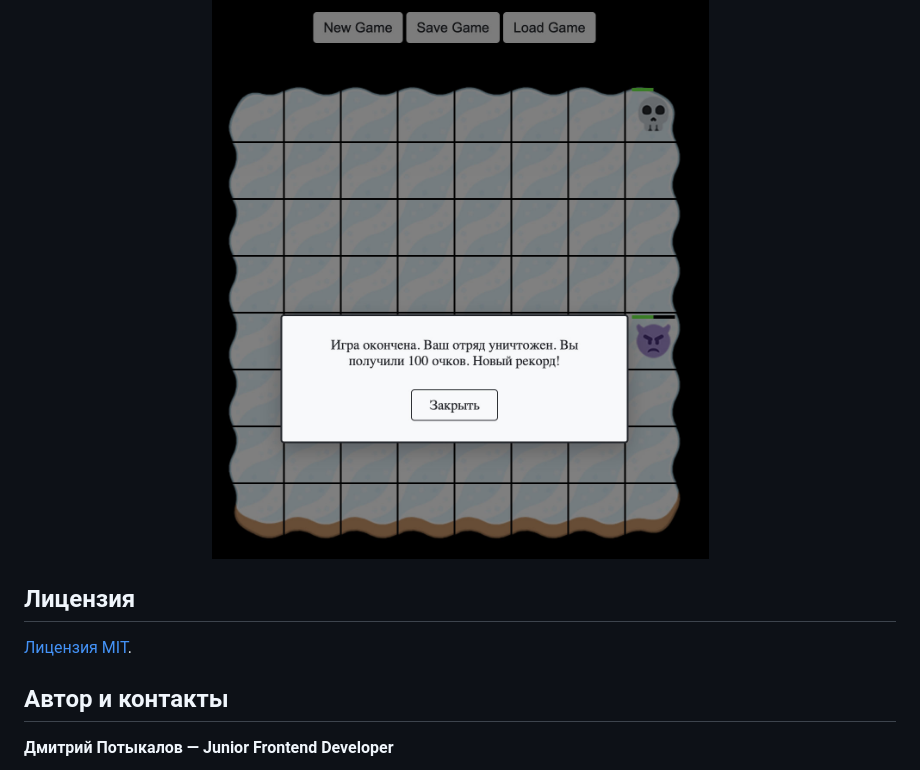
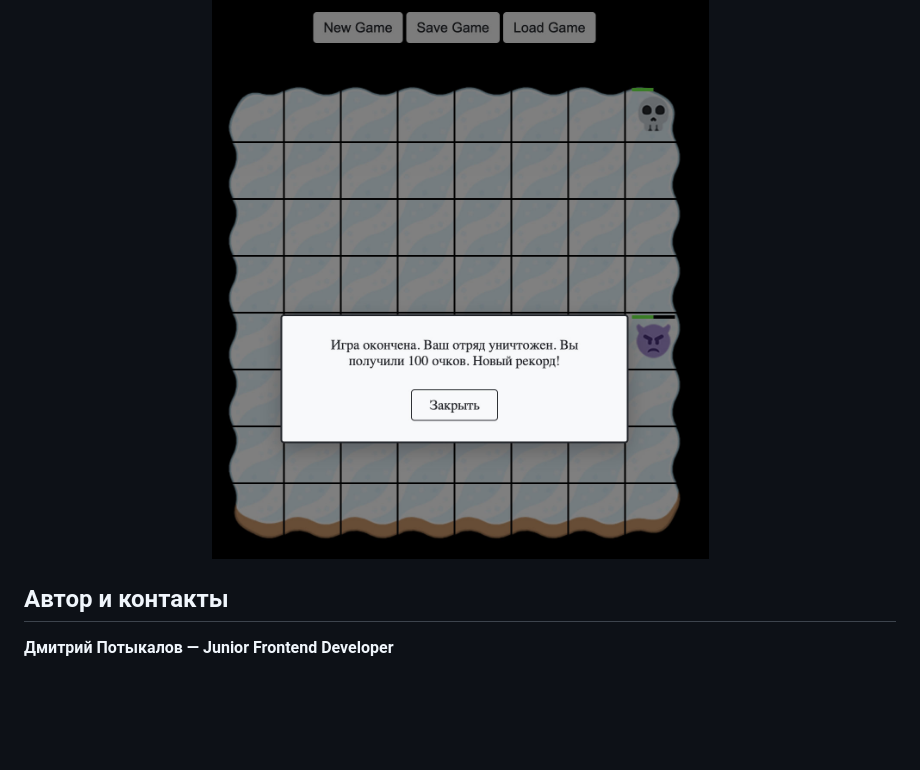
Before and after one commit to potykalov/retro-game, a Markdown page: README.md, the part around the change. Drawn GitHub-style; blank space fills up the shorter version.

Commit message:
Remove license section from README
Removed the license section from the README.

```diff
--- a/README.md
+++ b/README.md
@@ -214,10 +214,6 @@ npm run prod
   >
 </p>
 
-## Лицензия
-
-[Лицензия MIT](LICENSE).
-
 ## Автор и контакты
 
 **Дмитрий Потыкалов — Junior Frontend Developer**
```
